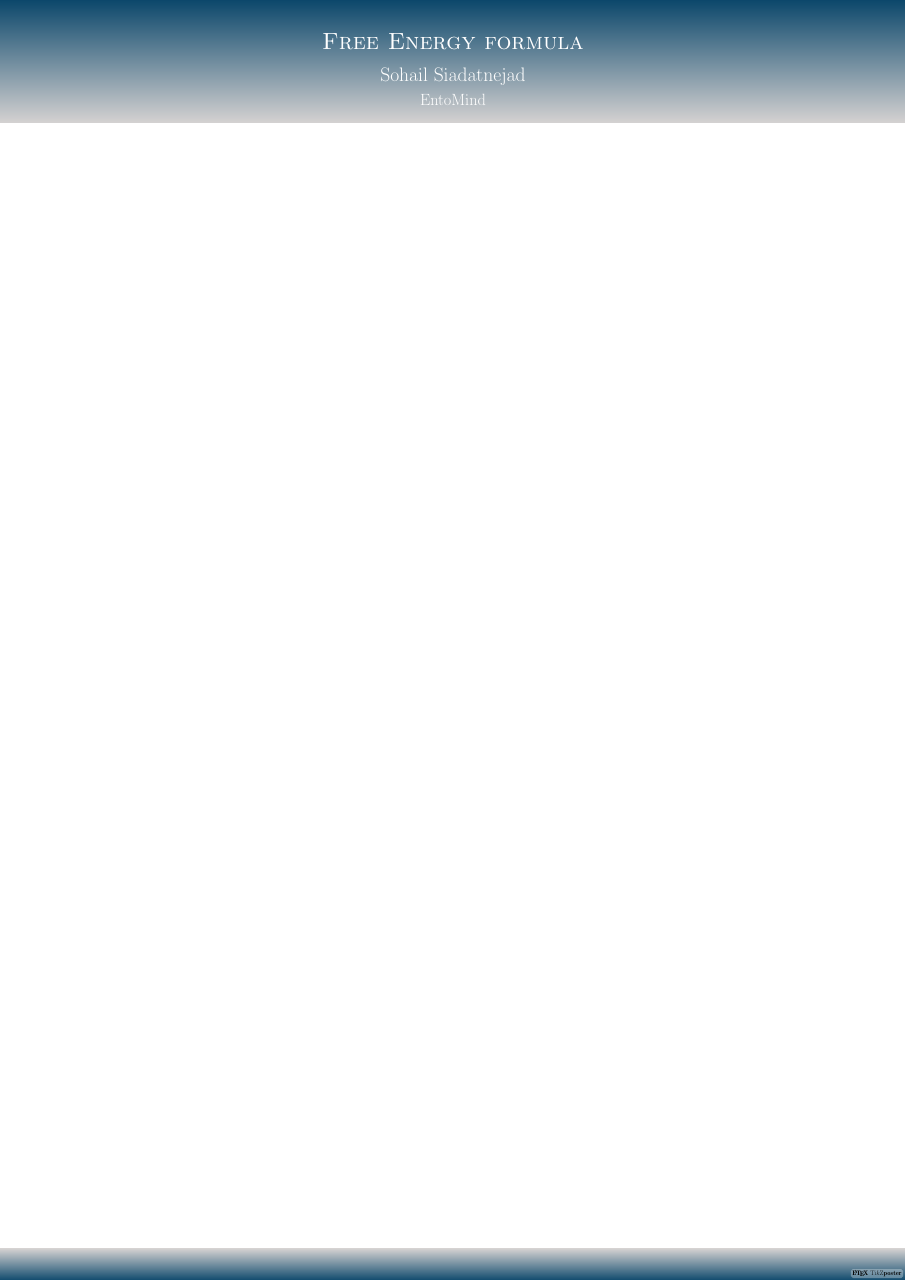
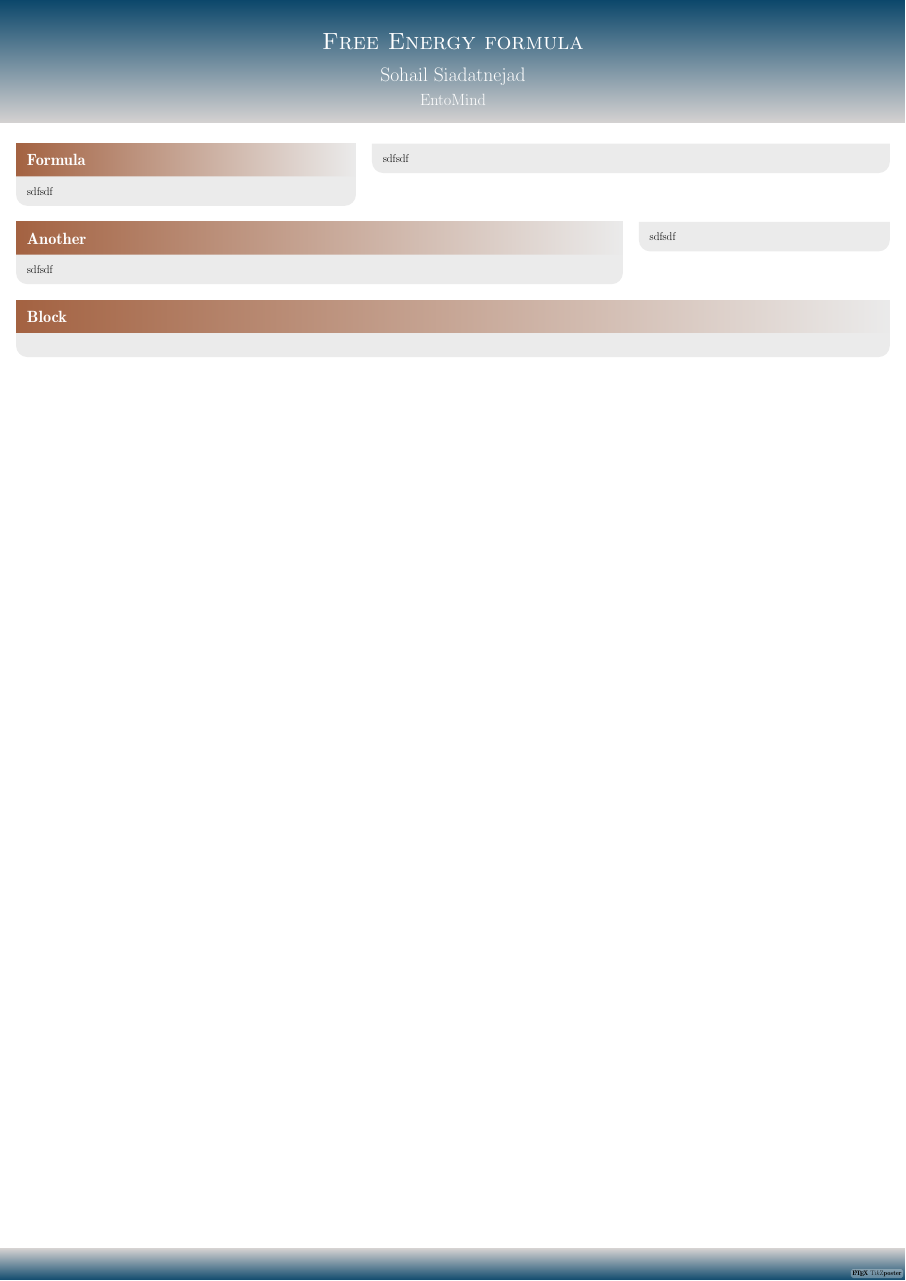
Before and after one commit to sohale/cs-glossaries, a LaTeX poster (posters/free-energy-poster1.tex): the whole page. Compiled offline with pdfLaTeX; a LaTeX package or settings file that is missing is left out.

Commit message:
experimenting with column, block, adjustbox

```diff
--- a/posters/free-energy-poster1.tex
+++ b/posters/free-energy-poster1.tex
@@ -11,7 +11,42 @@
 
 \maketitle
 
+% FigureOutside Block
+\begin{columns}
+  \column{0.4}
+
+  \block{Formula}{
+    sdfsdf
+  }
+
+  \column{0.6}
+
+  \block{}{
+    sdfsdf
+  }
+\end{columns}
+
+\begin{columns}
+  \column{0.7} \block{Another}{
+    sdfsdf
+  }
+
+  \column{0.3} \block{}{
+    sdfsdf
+  }
+\end{columns}
+
+
+\block{Block}{
+}
+
+% \usepackage{adjustbox}
+%\begin{adjustbox}{valign=t}
+%sdfsdf
+%\end{adjustbox}
+
 \end{document}
 
 
 % tikzposter docs: https://texdoc.org/serve/tikzposter/0
+% columns: https://tex.stackexchange.com/questions/183833/is-there-any-way-to-create-columns-inside-a-tikzposter-block
```
